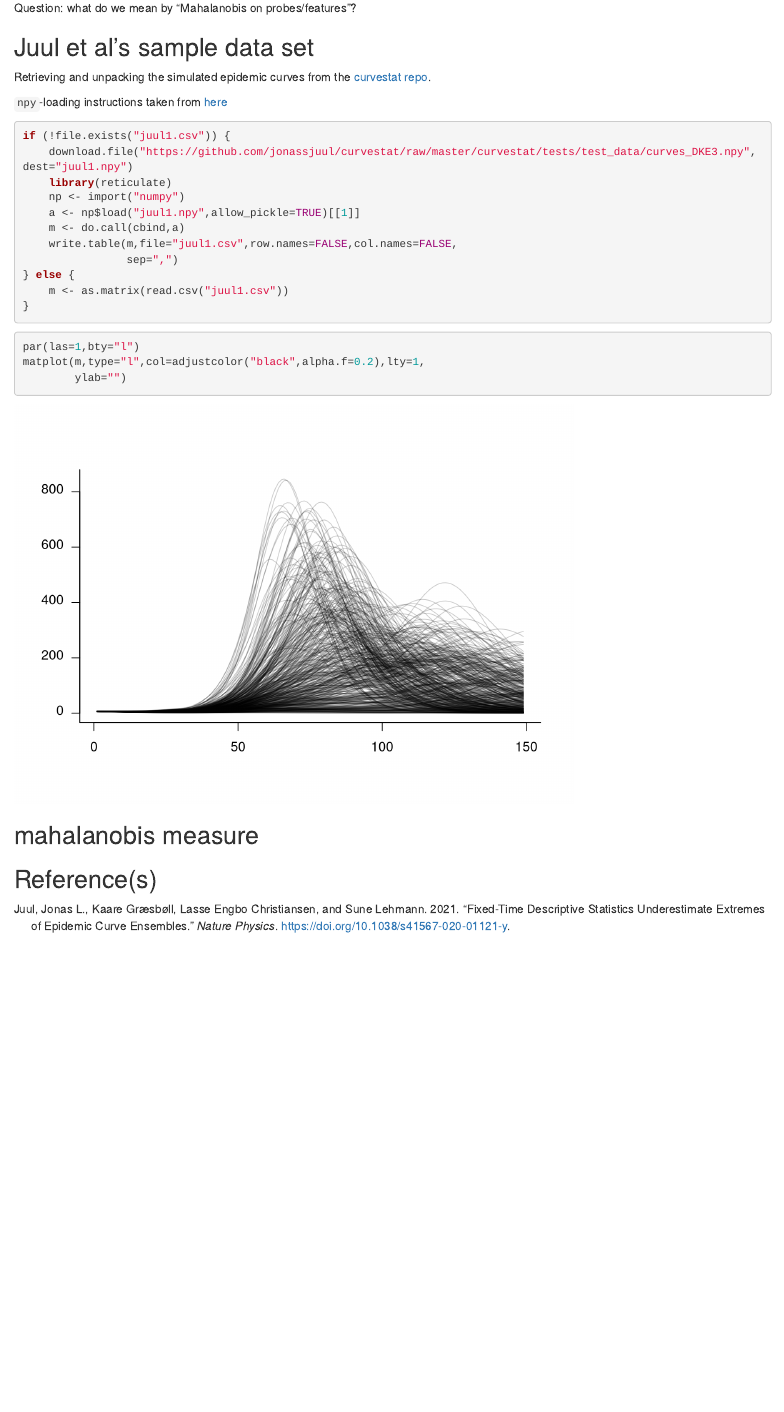
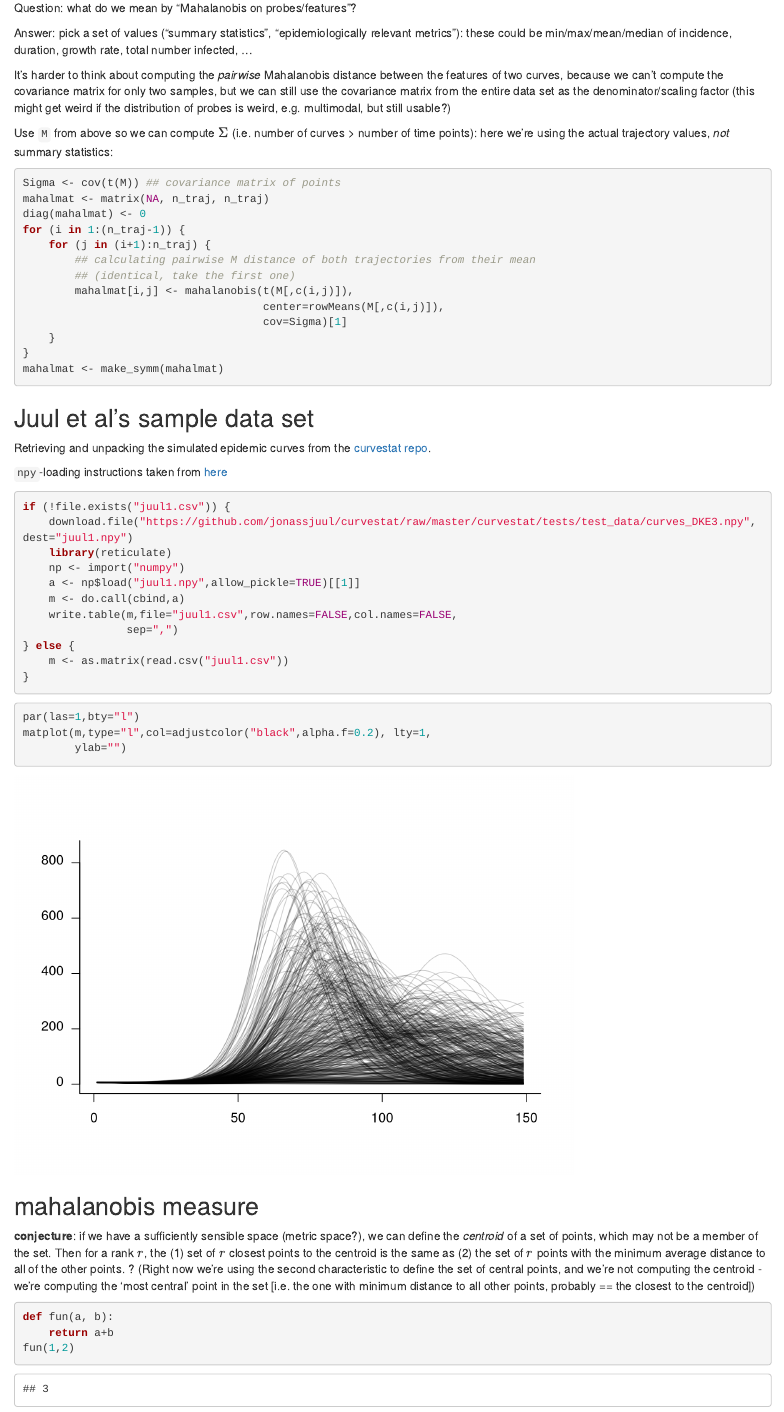
Before and after one commit to aligharouni/commentsFBD, an R Markdown document (scripts/frechet_dist.Rmd): the page in a window 1100 px wide, from 5760 px down before the commit and from 5840 px down after it, so that both start at the same text. Rendered offline with R 4.5, knitr and Pandoc, with nearby package versions; some code elsewhere in the file could not run offline.

Commit message:
BMB/AG meeting

````diff
--- a/scripts/frechet_dist.Rmd
+++ b/scripts/frechet_dist.Rmd
@@ -224,6 +229,28 @@ legend("topright", legend = c(g_labels[1],"mahalanobis dist"),
 ```
 
 Question: what do we mean by "Mahalanobis on probes/features"?
+
+Answer: pick a set of values ("summary statistics", "epidemiologically relevant metrics"): these could be min/max/mean/median of incidence, duration, growth rate, total number infected, ...
+
+It's harder to think about computing the *pairwise* Mahalanobis distance between the features of two curves, because we can't compute the covariance matrix for only two samples, but we can still use the covariance matrix from the entire data set as the denominator/scaling factor (this might get weird if the distribution of probes is weird, e.g. multimodal, but still usable?)
+
+Use `M` from above so we can compute $\Sigma$ (i.e. number of curves > number of time points): here we're using the actual trajectory values, *not* summary statistics:
+
+```{r mahal2}
+Sigma <- cov(t(M)) ## covariance matrix of points
+mahalmat <- matrix(NA, n_traj, n_traj)
+diag(mahalmat) <- 0
+for (i in 1:(n_traj-1)) {
+    for (j in (i+1):n_traj) {
+        ## calculating pairwise M distance of both trajectories from their mean
+        ## (identical, take the first one)
+        mahalmat[i,j] <- mahalanobis(t(M[,c(i,j)]),
+                                     center=rowMeans(M[,c(i,j)]),
+                                     cov=Sigma)[1]
+    }
+}
+mahalmat <- make_symm(mahalmat)
+```
 
 ## Juul et al's sample data set
 
@@ -248,7 +275,7 @@ if (!file.exists("juul1.csv")) {
 
 ```{r plot_juul}
 par(las=1,bty="l")
-matplot(m,type="l",col=adjustcolor("black",alpha.f=0.2),lty=1,
+matplot(m,type="l",col=adjustcolor("black",alpha.f=0.2), lty=1,
         ylab="")
 ```
 
@@ -258,5 +285,12 @@ matplot(m,type="l",col=adjustcolor("black",alpha.f=0.2),lty=1,
 
 ```
 
+**conjecture**: if we have a sufficiently sensible space (metric space?), we can define the *centroid* of a set of points, which may not be a member of the set. Then for a rank $r$, the (1) set of $r$ closest points to the centroid is the same as (2) the set of $r$ points with the minimum average distance to all of the other points. ? (Right now we're using the second characteristic to define the set of central points, and we're not computing the centroid - we're computing the 'most central' point in the set [i.e. the one with minimum distance to all other points, probably == the closest to the centroid])
+
+```{python py_example}
+def fun(a, b):
+    return a+b
+fun(1,2)
+```
 
 ## Reference(s)
````
Also changed, not shown: TODO.md (+5 -0 lines), scripts/frechet_dist.Rmd (15 more changed lines).
